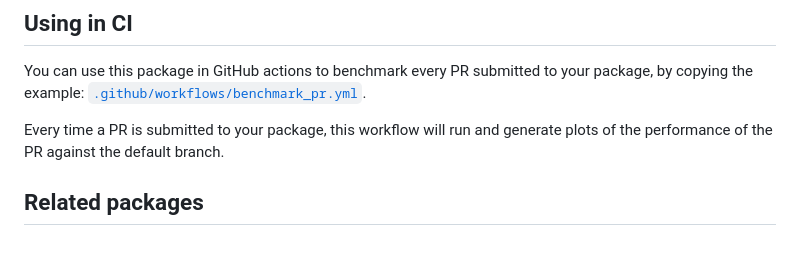
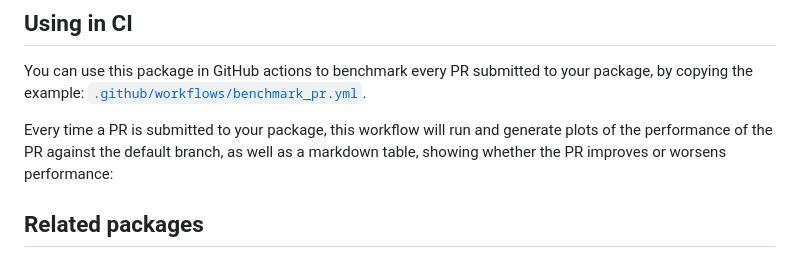
Before and after one commit to MilesCranmer/AirspeedVelocity.jl, a Markdown page: README.md, the part around the change. GitHub-like rendering.

Commit message:
Tweak README

```diff
--- a/README.md
+++ b/README.md
@@ -166,7 +166,8 @@ You can use this package in GitHub actions to benchmark every PR submitted to yo
 by copying the example: [`.github/workflows/benchmark_pr.yml`](https://github.com/MilesCranmer/AirspeedVelocity.jl/blob/master/.github/workflows/benchmark_pr.yml).
 
 Every time a PR is submitted to your package, this workflow will run
-and generate plots of the performance of the PR against the default branch.
+and generate plots of the performance of the PR against the default branch,
+as well as a markdown table, showing whether the PR improves or worsens performance:
 
 ## Related packages
 
```
